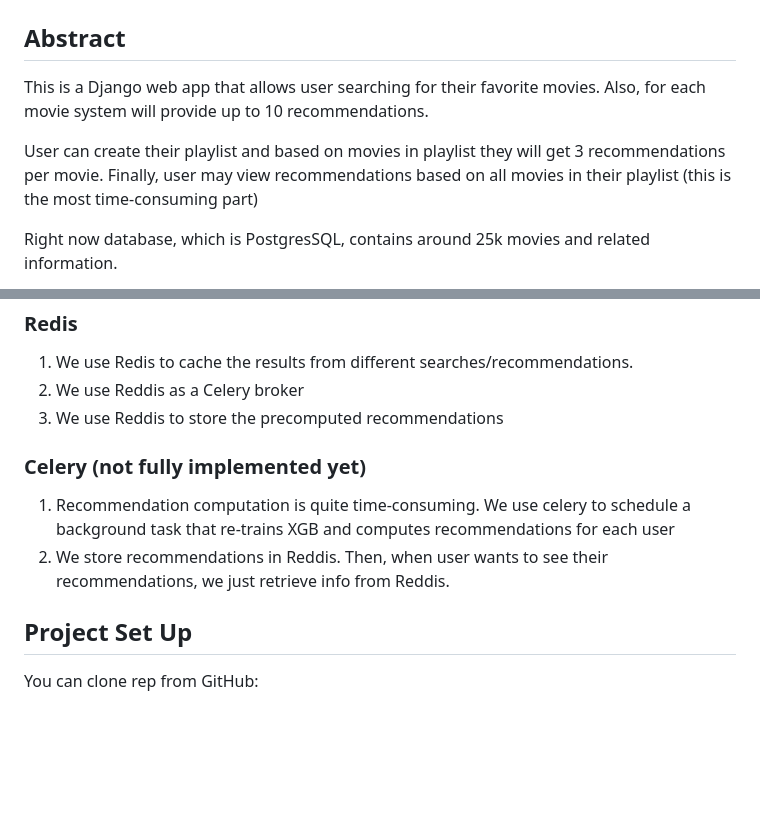
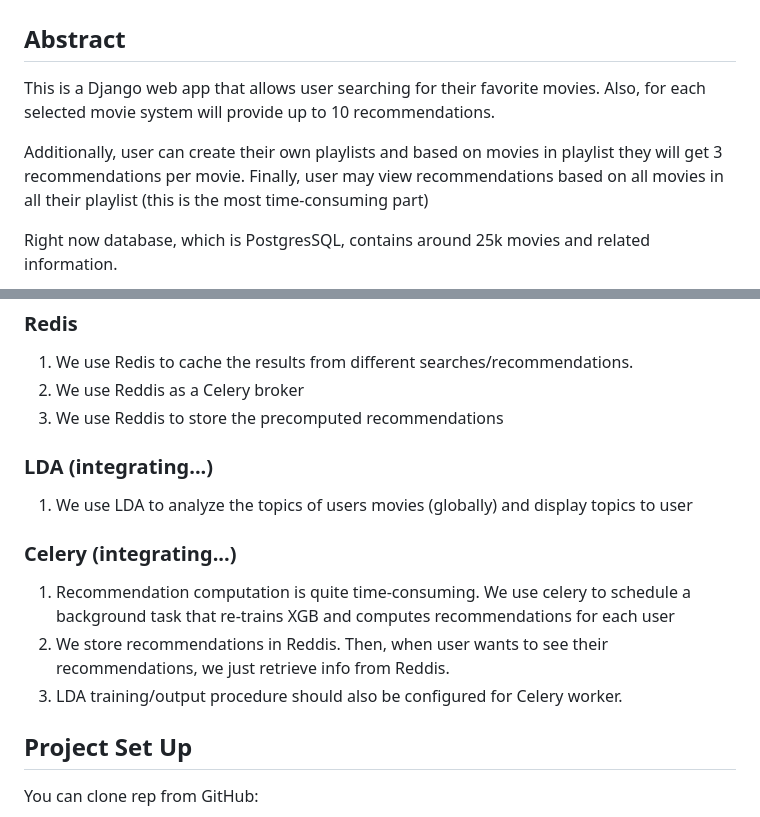
Before and after one commit to Maestro-111/movies-search-system, a Markdown page: README.md, 2 parts joined by grey strips. GitHub-like rendering; blank space fills up the shorter version.

```diff
--- a/README.md
+++ b/README.md
@@ -2,10 +2,10 @@
 
 ## Abstract
 This is a Django web app that allows user searching for their favorite movies.
-Also, for each movie system will provide up to 10 recommendations.
+Also, for each selected movie system will provide up to 10 recommendations.
 
-User can create their playlist and based on movies in playlist they will get 3 recommendations per movie.
-Finally, user may view recommendations based on all movies in their playlist (this is the most time-consuming part)
+Additionally, user can create their own playlists and based on movies in playlist they will get 3 recommendations per movie.
+Finally, user may view recommendations based on all movies in all their playlist (this is the most time-consuming part)
 
 Right now database, which is PostgresSQL, contains around 25k movies and related information.
 
@@ -62,10 +62,16 @@ PostgresSQL is used to store it.
 3) We use Reddis to store the precomputed recommendations
 
 
-### Celery (not fully implemented yet)
+### LDA (integrating...)
+
+1) We use LDA to analyze the topics of users movies (globally) and display topics to user
+
+### Celery (integrating...)
 
 1) Recommendation computation is quite time-consuming. We use celery to schedule a background task that re-trains XGB and computes recommendations for each user
 2) We store recommendations in Reddis. Then, when user wants to see their recommendations, we just retrieve info from Reddis.
+3) LDA training/output procedure should also be configured for Celery worker.
+
 
 
 ## Project Set Up
```
